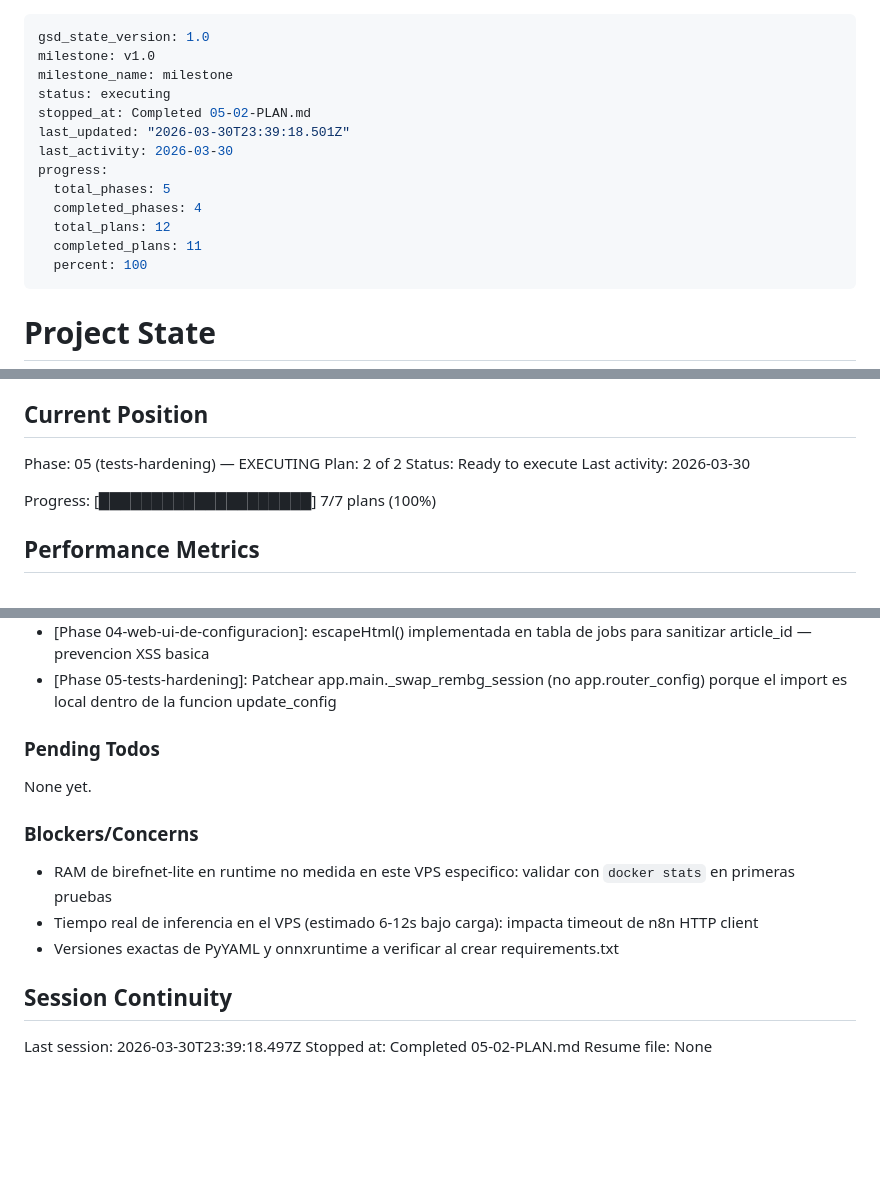
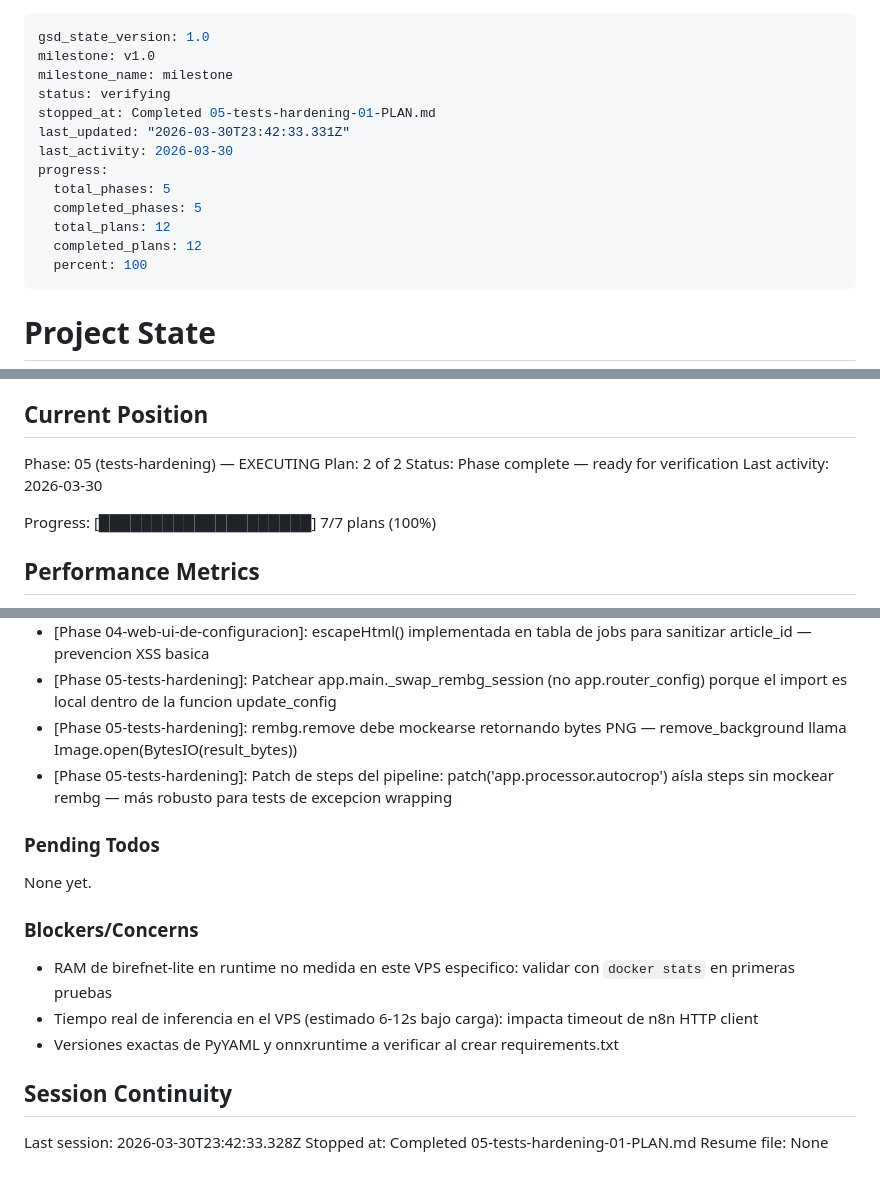
Before and after one commit to objetiva-comercios/objetiva-comercios-imgproc, a Markdown page: .planning/STATE.md, 3 parts joined by grey strips. GitHub-like rendering; blank space fills up the shorter version.

Commit message:
docs(05-01): complete tests-hardening plan 01 — 4 tests de gaps del processor
- SUMMARY.md creado: processor.py 89% -> 98% cobertura
- STATE.md actualizado con posicion, decisiones, metricas
- ROADMAP.md actualizado: fase 5 completa (2/2 summaries)
- Requisitos TEST-01 y TEST-02 marcados como completados

```diff
--- a/.planning/STATE.md
+++ b/.planning/STATE.md
@@ -2,15 +2,15 @@
 gsd_state_version: 1.0
 milestone: v1.0
 milestone_name: milestone
-status: executing
-stopped_at: Completed 05-02-PLAN.md
-last_updated: "2026-03-30T23:39:18.501Z"
+status: verifying
+stopped_at: Completed 05-tests-hardening-01-PLAN.md
+last_updated: "2026-03-30T23:42:33.331Z"
 last_activity: 2026-03-30
 progress:
   total_phases: 5
-  completed_phases: 4
+  completed_phases: 5
   total_plans: 12
-  completed_plans: 11
+  completed_plans: 12
   percent: 100
 ---
 
@@ -27,7 +27,7 @@ See: .planning/PROJECT.md (updated 2026-03-30)
 
 Phase: 05 (tests-hardening) — EXECUTING
 Plan: 2 of 2
-Status: Ready to execute
+Status: Phase complete — ready for verification
 Last activity: 2026-03-30
 
 Progress: [████████████████████] 7/7 plans (100%)
@@ -100,6 +101,8 @@ Recent decisions affecting current work:
 - [Phase 04-web-ui-de-configuracion]: isnet-general-use hardcodeado no aparece en template estatico (es Jinja2 template variable) — el test lo verifica en el response renderizado por FastAPI
 - [Phase 04-web-ui-de-configuracion]: escapeHtml() implementada en tabla de jobs para sanitizar article_id — prevencion XSS basica
 - [Phase 05-tests-hardening]: Patchear app.main._swap_rembg_session (no app.router_config) porque el import es local dentro de la funcion update_config
+- [Phase 05-tests-hardening]: rembg.remove debe mockearse retornando bytes PNG — remove_background llama Image.open(BytesIO(result_bytes))
+- [Phase 05-tests-hardening]: Patch de steps del pipeline: patch('app.processor.autocrop') aísla steps sin mockear rembg — más robusto para tests de excepcion wrapping
 
 ### Pending Todos
 
@@ -113,6 +116,6 @@ None yet.
 
 ## Session Continuity
 
-Last session: 2026-03-30T23:39:18.497Z
-Stopped at: Completed 05-02-PLAN.md
+Last session: 2026-03-30T23:42:33.328Z
+Stopped at: Completed 05-tests-hardening-01-PLAN.md
 Resume file: None
```
Also changed, not shown: other parts of .planning/STATE.md (+1 -0 lines), .planning/ROADMAP.md (+4 -4 lines), 1 other file.
